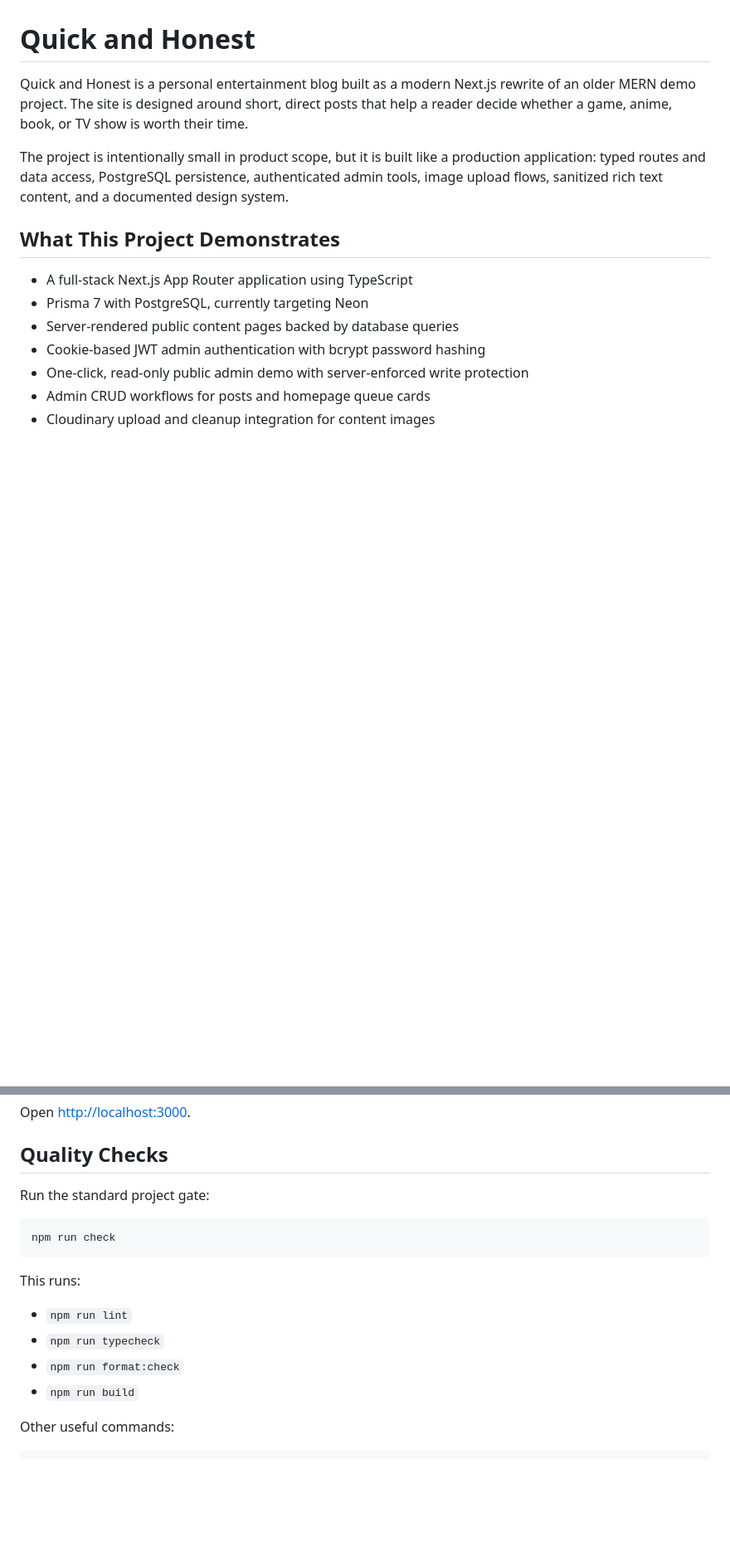
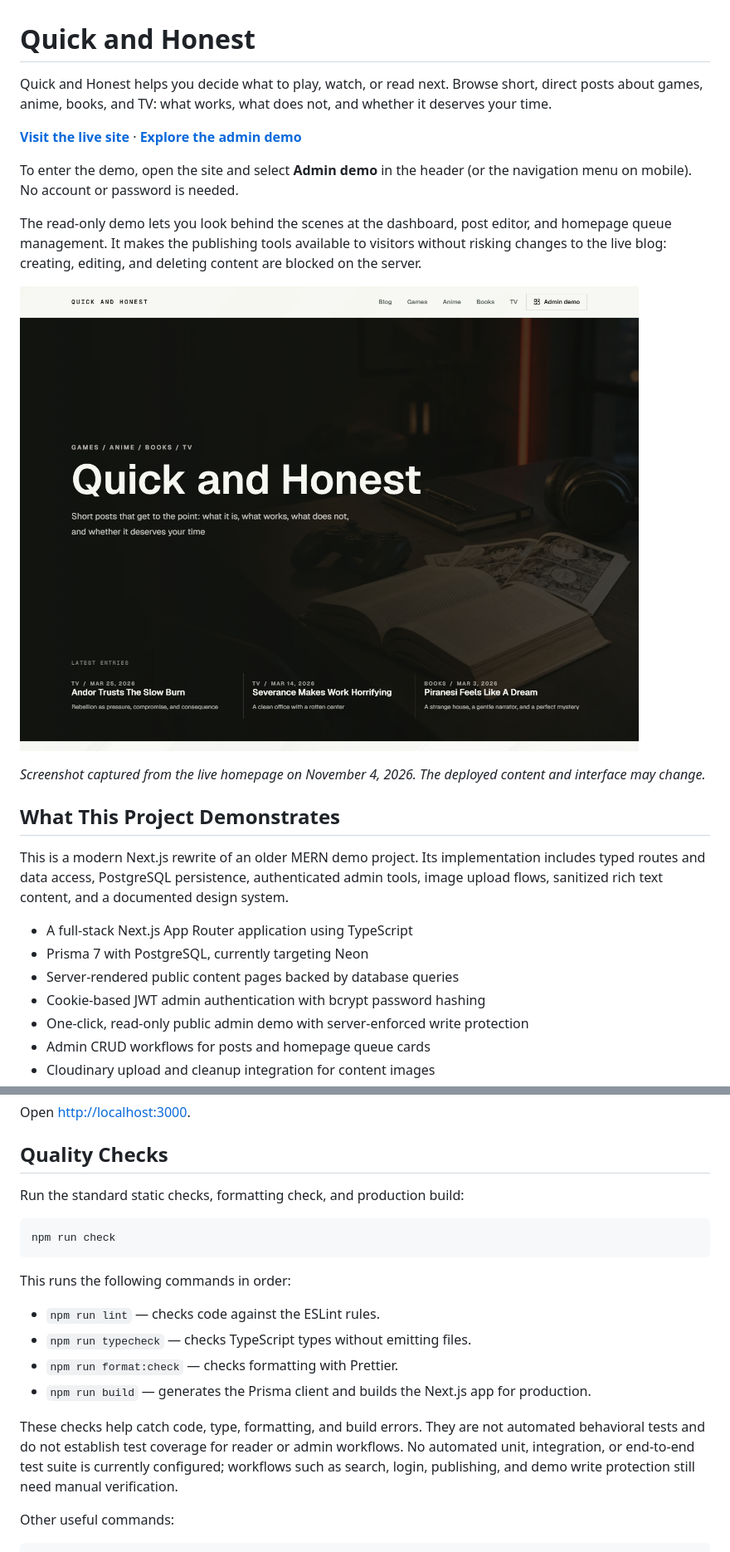
Before and after one commit to VasileiosZisis/entertainment-blog-nextjs.postgres, a Markdown page: README.md, 2 parts joined by grey strips. Shown at 83% size. GitHub-like rendering; pictures changed too: docs/screenshots/homepage.png (added); blank space fills up the shorter version.

````diff
--- a/README.md
+++ b/README.md
@@ -1,10 +1,20 @@
 # Quick and Honest
 
-Quick and Honest is a personal entertainment blog built as a modern Next.js rewrite of an older MERN demo project. The site is designed around short, direct posts that help a reader decide whether a game, anime, book, or TV show is worth their time.
+Quick and Honest helps you decide what to play, watch, or read next. Browse short, direct posts about games, anime, books, and TV: what works, what does not, and whether it deserves your time.
 
-The project is intentionally small in product scope, but it is built like a production application: typed routes and data access, PostgreSQL persistence, authenticated admin tools, image upload flows, sanitized rich text content, and a documented design system.
+**[Visit the live site](https://www.quickandhonest.com)** · **[Explore the admin demo](https://www.quickandhonest.com/)**
+
+To enter the demo, open the site and select **Admin demo** in the header (or the navigation menu on mobile). No account or password is needed.
+
+The read-only demo lets you look behind the scenes at the dashboard, post editor, and homepage queue management. It makes the publishing tools available to visitors without risking changes to the live blog: creating, editing, and deleting content are blocked on the server.
+
+![Quick and Honest homepage with category navigation, the Admin demo button, and the latest posts](./docs/screenshots/homepage.png)
+
+_Screenshot captured from the live homepage on November 4, 2026. The deployed content and interface may change._
 
 ## What This Project Demonstrates
+
+This is a modern Next.js rewrite of an older MERN demo project. Its implementation includes typed routes and data access, PostgreSQL persistence, authenticated admin tools, image upload flows, sanitized rich text content, and a documented design system.
 
 - A full-stack Next.js App Router application using TypeScript
 - Prisma 7 with PostgreSQL, currently targeting Neon
@@ -146,18 +156,20 @@ Open [http://localhost:3000](http://localhost:3000).
 
 ## Quality Checks
 
-Run the standard project gate:
+Run the standard static checks, formatting check, and production build:
 
 ```bash
 npm run check
 ```
 
-This runs:
+This runs the following commands in order:
 
-- `npm run lint`
-- `npm run typecheck`
-- `npm run format:check`
-- `npm run build`
+- `npm run lint` — checks code against the ESLint rules.
+- `npm run typecheck` — checks TypeScript types without emitting files.
+- `npm run format:check` — checks formatting with Prettier.
+- `npm run build` — generates the Prisma client and builds the Next.js app for production.
+
+These checks help catch code, type, formatting, and build errors. They are not automated behavioral tests and do not establish test coverage for reader or admin workflows. No automated unit, integration, or end-to-end test suite is currently configured; workflows such as search, login, publishing, and demo write protection still need manual verification.
 
 Other useful commands:
 
````
